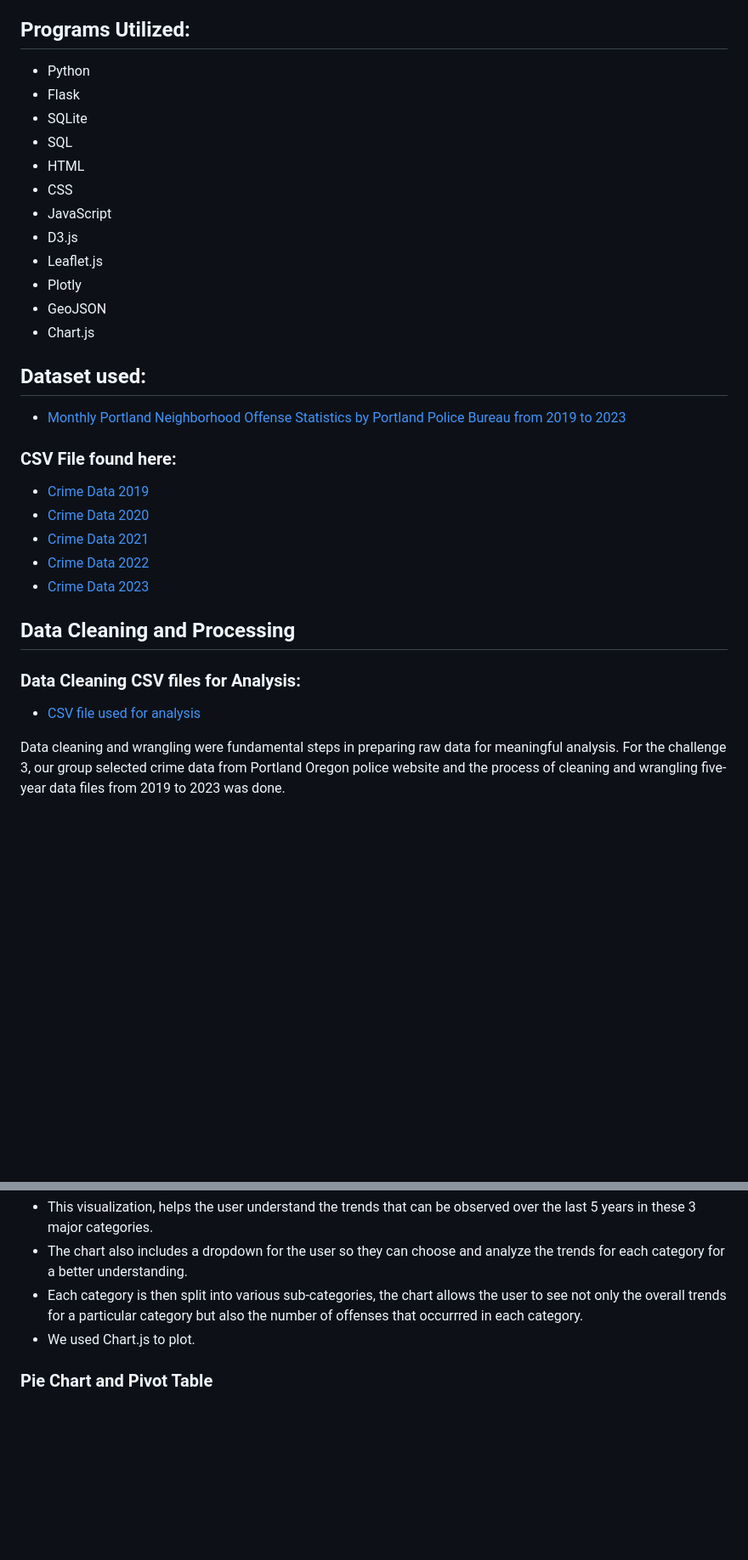
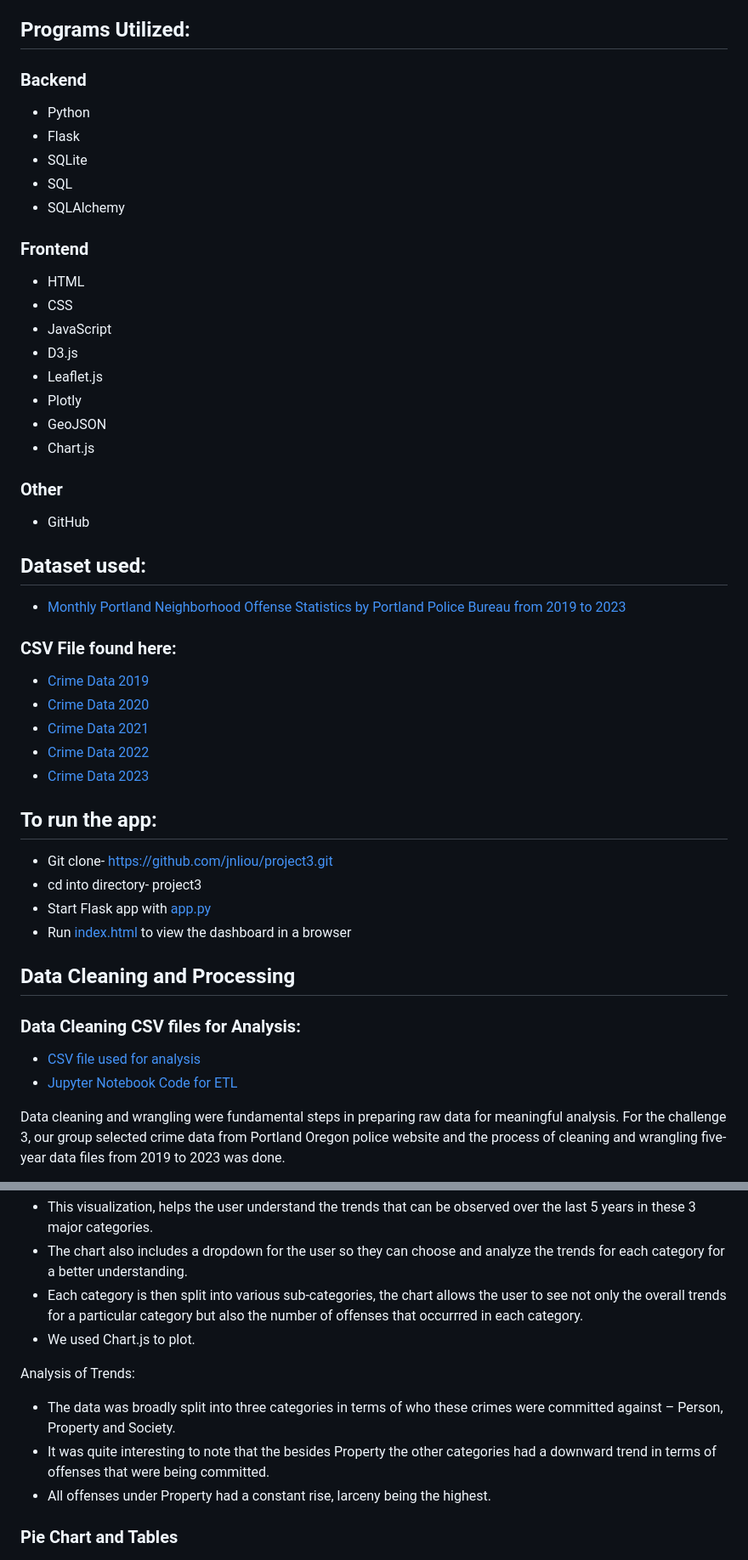
Before and after one commit to jnliou/crimeanalysis, a Markdown page: README.md, 2 parts joined by grey strips. Shown: that part at 85% size. Drawn GitHub-style; blank space fills up the shorter version.

```diff
--- a/README.md
+++ b/README.md
@@ -12,10 +12,15 @@ The primary aim of the project is to analyze data and derive insights into the t
 
 
 ## Programs Utilized:
+
+### Backend
 * Python
 * Flask
 * SQLite
 * SQL
+* SQLAlchemy
+
+### Frontend
 * HTML
 * CSS
 * JavaScript
@@ -24,6 +29,8 @@ The primary aim of the project is to analyze data and derive insights into the t
 * Plotly
 * GeoJSON
 * Chart.js
+### Other
+* GitHub
 
 ## Dataset used:
 * [Monthly Portland Neighborhood Offense Statistics by Portland Police Bureau from 2019 to 2023](https://public.tableau.com/app/profile/portlandpolicebureau/viz/New_Monthly_Neighborhood/MonthlyOffenseTotals)
@@ -35,10 +42,18 @@ The primary aim of the project is to analyze data and derive insights into the t
  * [Crime Data 2022](data/CrimeData-2022.csv)
  * [Crime Data 2023](data/CrimeData-2023.csv)
 
+## To run the app:
+
+* Git clone- https://github.com/jnliou/project3.git
+* cd into directory- project3
+* Start Flask app with [app.py](app.py)
+* Run [index.html](index.html) to view the dashboard in a browser
+
 ## Data Cleaning and Processing
 
 ### Data Cleaning CSV files for Analysis:
 * [CSV file used for analysis](<data/updated-Datafile-Crime3 (Final).zip>)
+* [Jupyter Notebook Code for ETL](<ETL of the data.ipynb>)
 
 Data cleaning and wrangling were fundamental steps in preparing raw data for meaningful analysis. For the challenge 3, our group selected crime data from Portland Oregon police website and the process of cleaning and wrangling five-year data files from 2019 to 2023 was done.
 
@@ -100,7 +117,13 @@ In the dataset we used for this project, we were looking at 3 major categories o
 * Each category is then split into various sub-categories, the chart allows the user to see not only the overall trends for a particular category but also the number of offenses that occurrred in each category.
 * We used Chart.js to plot.
 
-### Pie Chart and Pivot Table
+Analysis of Trends:
+
+* The data was broadly split into three categories in terms of who these crimes were committed against – Person, Property and Society.
+* It was quite interesting to note that the besides Property the other categories had a downward trend in terms of offenses that were being committed.
+* All offenses under Property had a constant rise, larceny being the highest.
+
+### Pie Chart and Tables
 ![pie](data/piechart.png)
 
 * We plotted an interactive pie chart using Plotly to analyze the number of crime and percentage of crime in the top 8 offense categories ('Larceny Offenses', 'Vandalism', 'Motor Vehicle Theft', 'Burglary', 'Assault Offenses', 'Fraud Offenses', 'Robbery', 'Drug/Narcotic Offenses').
```
Also changed, not shown: other parts of README.md (+16 -6 lines), data/neighborhoodtable.PNG (added), data/pivottable.PNG, 8 other files.
